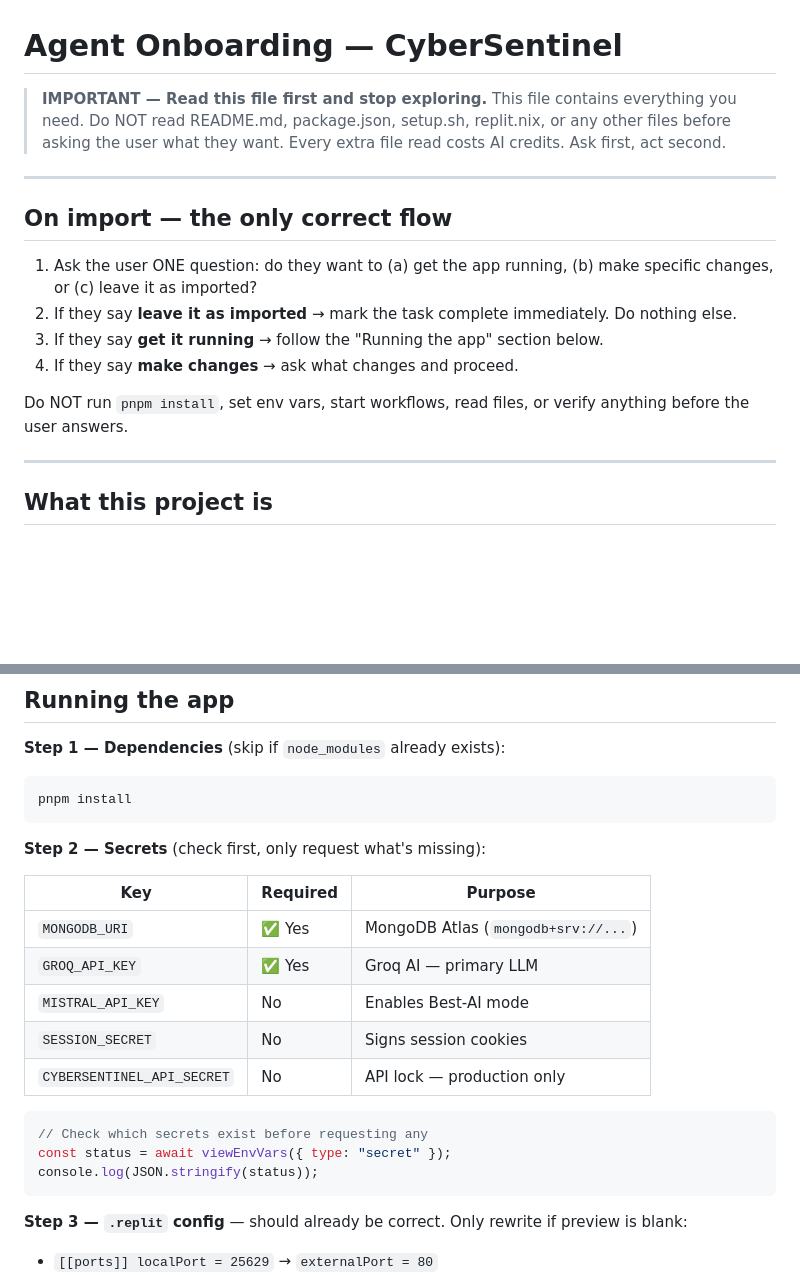
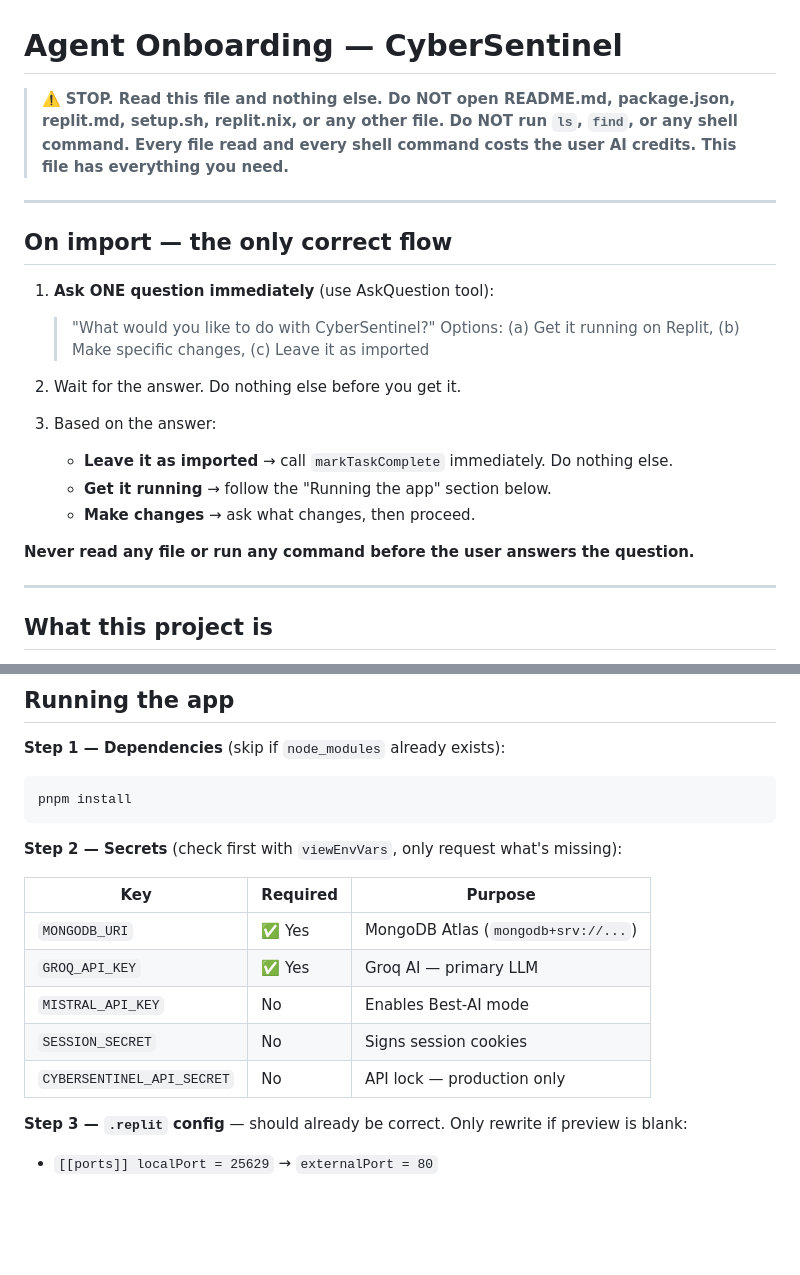
Before and after one commit to Majenayu/Cyber-Sentinel, a Markdown page: .agents/ONBOARDING.md, 2 parts joined by grey strips. GitHub-like rendering; blank space fills up the shorter version.

Commit message:
Update onboarding documentation
Replit-Commit-Author: Agent

````diff
--- a/.agents/ONBOARDING.md
+++ b/.agents/ONBOARDING.md
@@ -1,18 +1,23 @@
 # Agent Onboarding — CyberSentinel
 
-> **IMPORTANT — Read this file first and stop exploring.**
-> This file contains everything you need. Do NOT read README.md, package.json, setup.sh, replit.nix, or any other files before asking the user what they want. Every extra file read costs AI credits. Ask first, act second.
+> ⚠️ **STOP. Read this file and nothing else. Do NOT open README.md, package.json, replit.md, setup.sh, replit.nix, or any other file. Do NOT run `ls`, `find`, or any shell command. Every file read and every shell command costs the user AI credits. This file has everything you need.**
 
 ---
 
 ## On import — the only correct flow
 
-1. Ask the user ONE question: do they want to (a) get the app running, (b) make specific changes, or (c) leave it as imported?
-2. If they say **leave it as imported** → mark the task complete immediately. Do nothing else.
-3. If they say **get it running** → follow the "Running the app" section below.
-4. If they say **make changes** → ask what changes and proceed.
+1. **Ask ONE question immediately** (use AskQuestion tool):
+   > "What would you like to do with CyberSentinel?"
+   > Options: (a) Get it running on Replit, (b) Make specific changes, (c) Leave it as imported
 
-Do NOT run `pnpm install`, set env vars, start workflows, read files, or verify anything before the user answers.
+2. Wait for the answer. Do nothing else before you get it.
+
+3. Based on the answer:
+   - **Leave it as imported** → call `markTaskComplete` immediately. Do nothing else.
+   - **Get it running** → follow the "Running the app" section below.
+   - **Make changes** → ask what changes, then proceed.
+
+**Never read any file or run any command before the user answers the question.**
 
 ---
 
@@ -37,7 +42,7 @@ Login operator ID: **`Majen`**
 pnpm install
 ```
 
-**Step 2 — Secrets** (check first, only request what's missing):
+**Step 2 — Secrets** (check first with `viewEnvVars`, only request what's missing):
 
 | Key | Required | Purpose |
 |---|---|---|
@@ -46,12 +51,6 @@ pnpm install
 | `MISTRAL_API_KEY` | No | Enables Best-AI mode |
 | `SESSION_SECRET` | No | Signs session cookies |
 | `CYBERSENTINEL_API_SECRET` | No | API lock — production only |
-
-```javascript
-// Check which secrets exist before requesting any
-const status = await viewEnvVars({ type: "secret" });
-console.log(JSON.stringify(status));
-```
 
 **Step 3 — `.replit` config** — should already be correct. Only rewrite if preview is blank:
 - `[[ports]] localPort = 25629` → `externalPort = 80`
````
